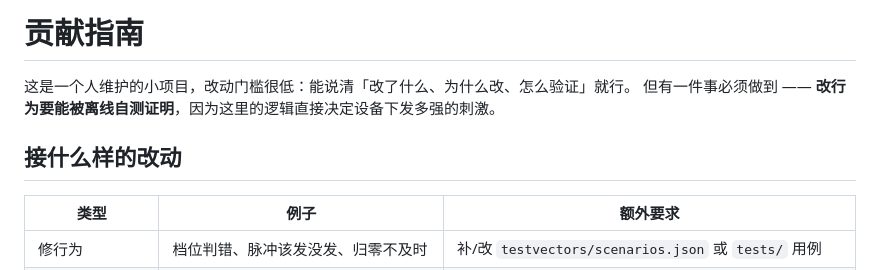
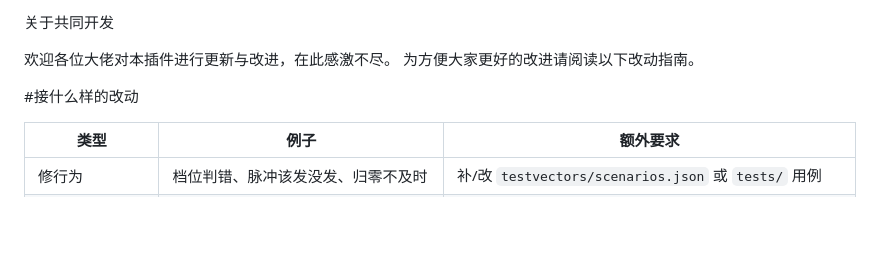
Before and after one commit to galactiC-reformeR/ttf2_coyote, a Markdown page: CONTRIBUTING.md, the part around the change. GitHub-like rendering; blank space fills up the shorter version.

```diff
--- a/CONTRIBUTING.md
+++ b/CONTRIBUTING.md
@@ -1,9 +1,9 @@
-# 贡献指南
+关于共同开发
 
-这是一个人维护的小项目，改动门槛很低：能说清「改了什么、为什么改、怎么验证」就行。
-但有一件事必须做到 —— **改行为要能被离线自测证明**，因为这里的逻辑直接决定设备下发多强的刺激。
+欢迎各位大佬对本插件进行更新与改进，在此感激不尽。
+为方便大家更好的改进请阅读以下改动指南。
 
-## 接什么样的改动
+#接什么样的改动
 
 | 类型 | 例子 | 额外要求 |
 |---|---|---|
```
